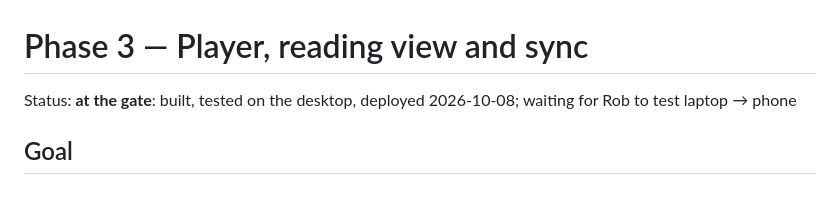
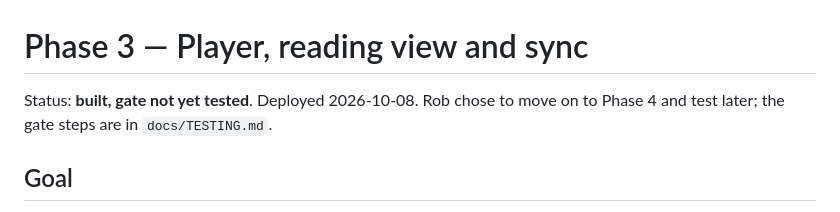
Before and after one commit to IRobertRock/noteable, a Markdown page: docs/phases/phase-3.md, the part around the change. Drawn GitHub-style.

Commit message:
docs: testing guide for gates Rob will run later
Co-Authored-By: Claude Opus 5.5 <noreply@anthropic.com>

```diff
--- a/docs/phases/phase-3.md
+++ b/docs/phases/phase-3.md
@@ -1,6 +1,6 @@
 # Phase 3 — Player, reading view and sync
 
-Status: **at the gate**: built, tested on the desktop, deployed 2026-10-08; waiting for Rob to test laptop → phone
+Status: **built, gate not yet tested**. Deployed 2026-10-08. Rob chose to move on to Phase 4 and test later; the gate steps are in `docs/TESTING.md`.
 
 ## Goal
 
```
Also changed, not shown: docs/TESTING.md (added, +56 -0 lines).
